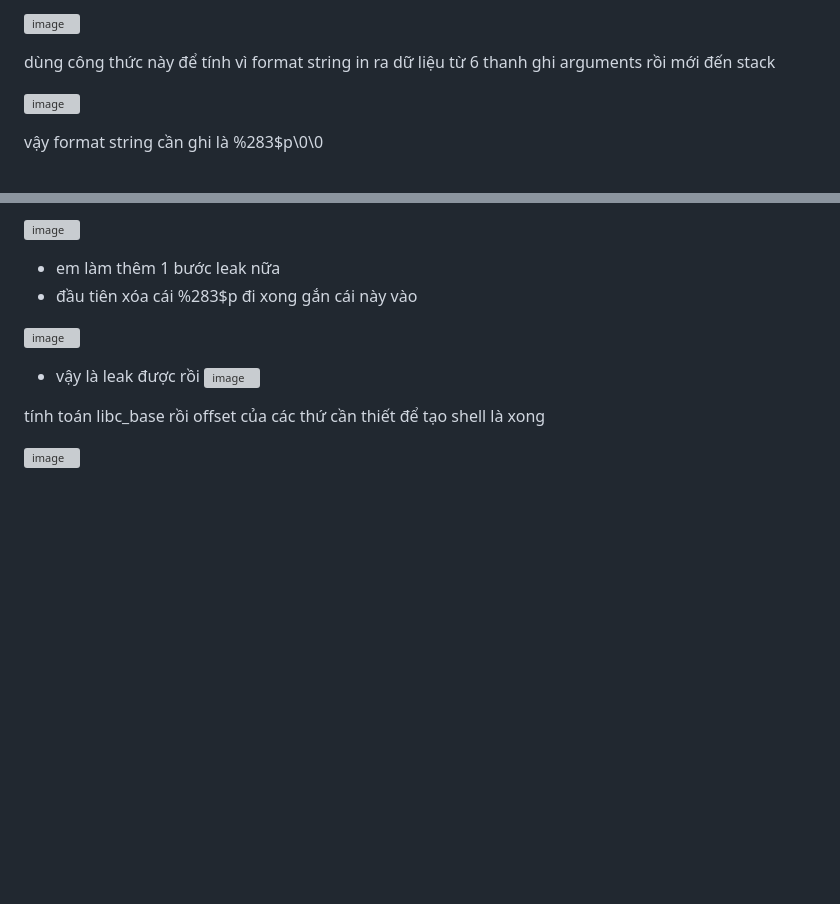
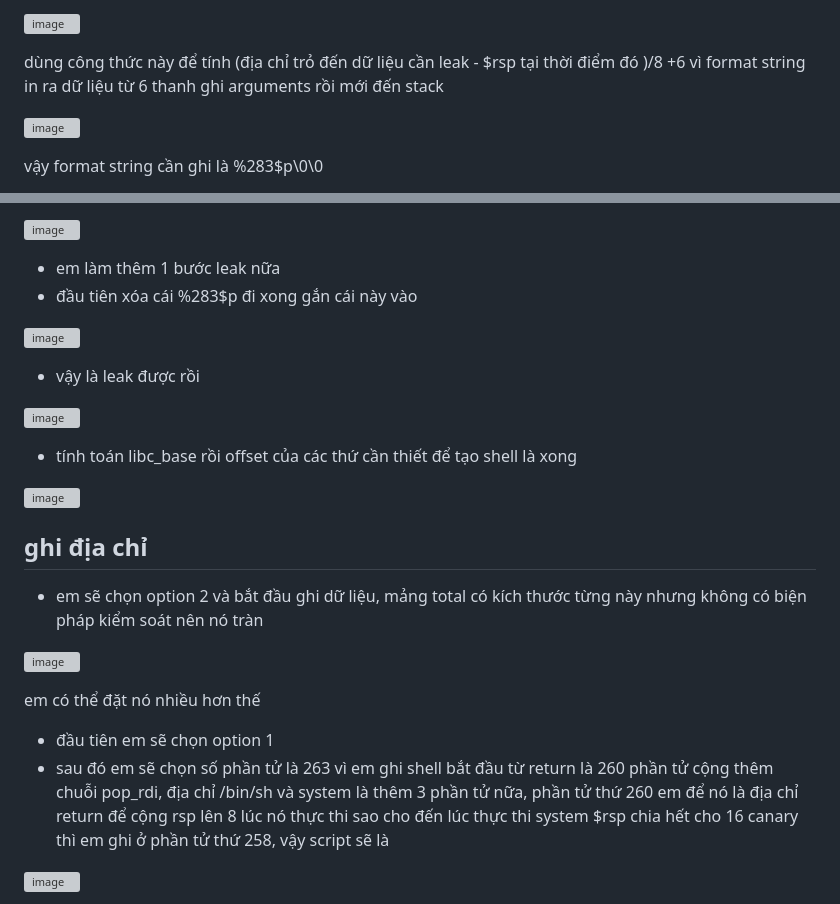
Before and after one commit to antkss/writeUP, a Markdown page: shakybank/shakybank.md, 2 parts joined by grey strips. Drawn GitHub-style; blank space fills up the shorter version; grey boxes are pictures that could not be loaded.

```diff
--- a/shakybank/shakybank.md
+++ b/shakybank/shakybank.md
@@ -60,7 +60,7 @@ em sẽ đặt break point ngay chỗ printf nó vừa in ra cái format string
 
 ![image](https://github.com/antkss/writeUP/assets/88892713/b6af7778-2589-45d0-a7bf-02107d4a1105)
 
-dùng công thức này để tính vì format string in ra dữ liệu từ 6 thanh ghi arguments rồi mới đến stack
+dùng công thức này để tính (địa chỉ trỏ đến dữ liệu cần leak - $rsp tại thời điểm đó )/8 +6 vì format string in ra dữ liệu từ 6 thanh ghi arguments rồi mới đến stack
 
 ![image](https://github.com/antkss/writeUP/assets/88892713/a623c6fc-869e-4ee4-bab1-369e45a5b6e7)
 
@@ -79,8 +79,28 @@ sau đó em sẽ chuyển nó thành số để ghi vào
 
 ![image](https://github.com/antkss/writeUP/assets/88892713/52fd4031-5303-4f92-b466-02426d29bc4f)
 - vậy là leak được rồi
+
+
 ![image](https://github.com/antkss/writeUP/assets/88892713/b800c989-919f-4622-b42e-ef87639df827)
 
-tính toán libc_base rồi offset của các thứ cần thiết để tạo shell là xong
+
+- tính toán libc_base rồi offset của các thứ cần thiết để tạo shell là xong
+
 
 ![image](https://github.com/antkss/writeUP/assets/88892713/bf808adb-8ae6-4a73-9fd3-37aac0e1d54f)
+
+
+## ghi địa chỉ
+
+- em sẽ chọn option 2 và bắt đầu ghi dữ liệu, mảng total có kích thước từng này nhưng không có biện pháp kiểm soát nên nó tràn
+
+![image](https://github.com/antkss/writeUP/assets/88892713/490b43dc-d59b-477a-8221-8d07f1b1cf9d)
+
+em có thể đặt nó nhiều hơn thế
+
+- đầu tiên em sẽ chọn option 1
+- sau đó em sẽ chọn số phần tử là 263 vì em ghi shell bắt đầu từ return là 260 phần tử cộng thêm chuỗi pop_rdi, địa chỉ /bin/sh và system là thêm 3 phần tử nữa, phần tử thứ 260 em để nó là địa chỉ return để cộng rsp lên 8 lúc nó thực thi sao cho đến lúc thực thi system $rsp chia hết cho 16 canary thì em ghi ở phần tử thứ 258, vậy script sẽ là
+
+![image](https://github.com/antkss/writeUP/assets/88892713/8601b86b-5be5-4b3a-9999-c0153bdedd49)
+
+
```
Also changed, not shown: other parts of shakybank/shakybank.md (+5 -0 lines).
